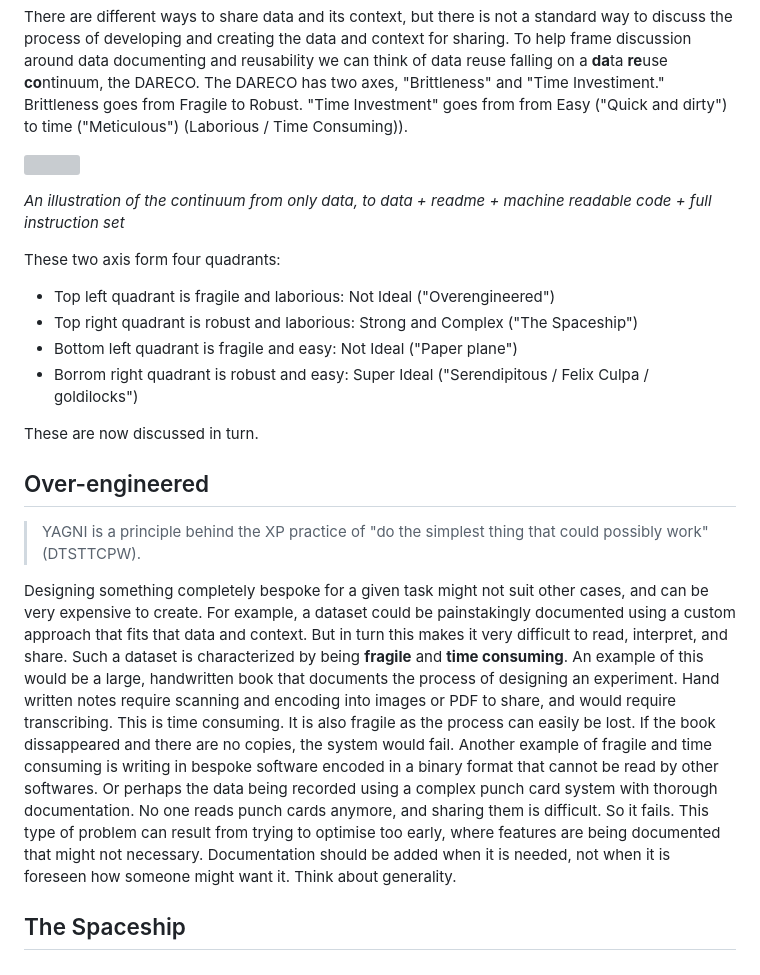
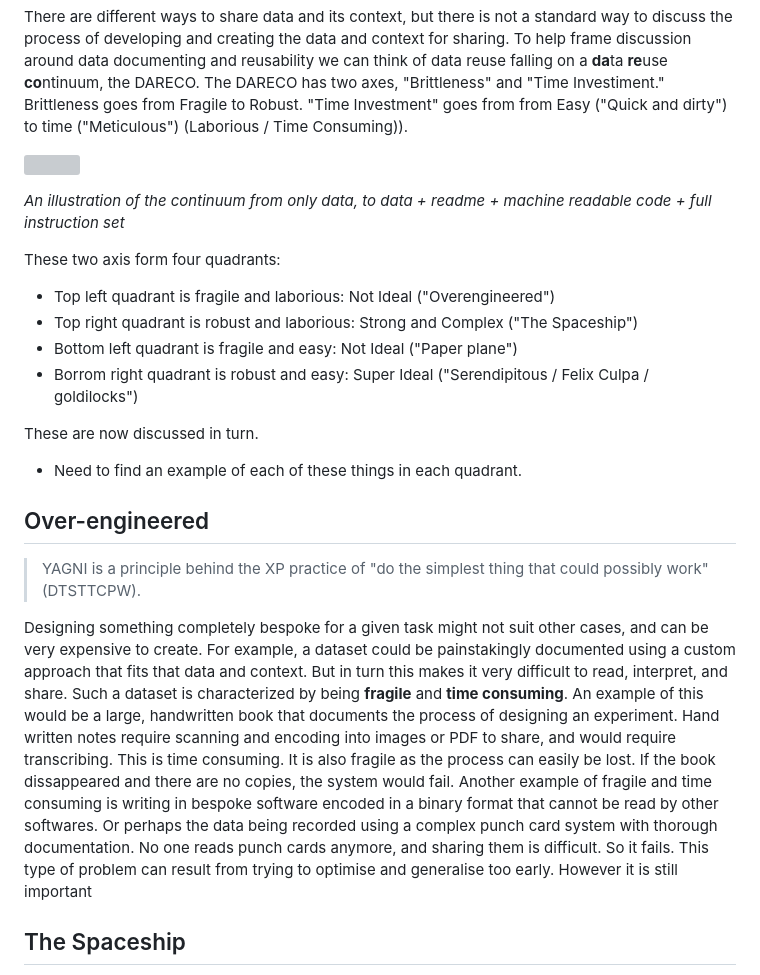
Before and after one commit to karthik/ddd, a Markdown page: 02-data_documenting.md, the part around the change printed below. Drawn GitHub-style; grey boxes are pictures that could not be loaded.

```diff
--- a/02-data_documenting.md
+++ b/02-data_documenting.md
@@ -22,6 +22,8 @@ These two axis form four quadrants:
 - Borrom right quadrant is robust and easy: Super Ideal ("Serendipitous / Felix Culpa / goldilocks")
 
 These are now discussed in turn.
+
+* Need to find an example of each of these things in each quadrant.
 
 ## Over-engineered
 
@@ -37,7 +39,7 @@ In the television show, "The Simpsons", Homer Simpson has a huge budget to build
 
 > YAGNI is a principle behind the XP practice of "do the simplest thing that could possibly work" (DTSTTCPW).
 
-Designing something completely bespoke for a given task might not suit other cases, and can be very expensive to create. For example, a dataset could be painstakingly documented using a custom approach that fits that data and context. But in turn this makes it very difficult to read, interpret, and share. Such a dataset is characterized by being **fragile** and **time consuming**. An example of this would be a large, handwritten book that documents the process of designing an experiment. Hand written notes require scanning and encoding into images or PDF to share, and would require transcribing. This is time consuming. It is also fragile as the process can easily be lost. If the book dissappeared and there are no copies, the system would fail. Another example of fragile and time consuming is writing in bespoke software encoded in a binary format that cannot be read by other softwares. Or perhaps the data being recorded using a complex punch card system with thorough documentation. No one reads punch cards anymore, and sharing them is difficult. So it fails. This type of problem can result from trying to optimise too early, where features are being documented that might not necessary. Documentation should be added when it is needed, not when it is foreseen how someone might want it. Think about generality.
+Designing something completely bespoke for a given task might not suit other cases, and can be very expensive to create. For example, a dataset could be painstakingly documented using a custom approach that fits that data and context. But in turn this makes it very difficult to read, interpret, and share. Such a dataset is characterized by being **fragile** and **time consuming**. An example of this would be a large, handwritten book that documents the process of designing an experiment. Hand written notes require scanning and encoding into images or PDF to share, and would require transcribing. This is time consuming. It is also fragile as the process can easily be lost. If the book dissappeared and there are no copies, the system would fail. Another example of fragile and time consuming is writing in bespoke software encoded in a binary format that cannot be read by other softwares. Or perhaps the data being recorded using a complex punch card system with thorough documentation. No one reads punch cards anymore, and sharing them is difficult. So it fails. This type of problem can result from trying to optimise and generalise too early. However it is still important
 
 ## The Spaceship
 
```
Also changed, not shown: other parts of 02-data_documenting.md (+1 -1 lines), figures/fig-robust-diff.png (added), 1 other file.
